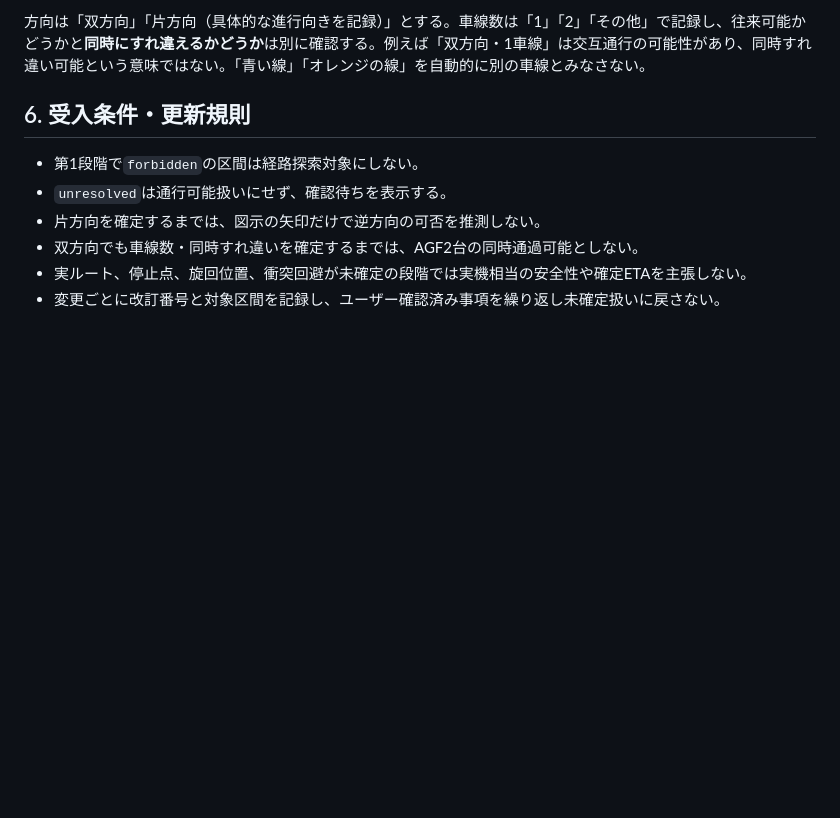
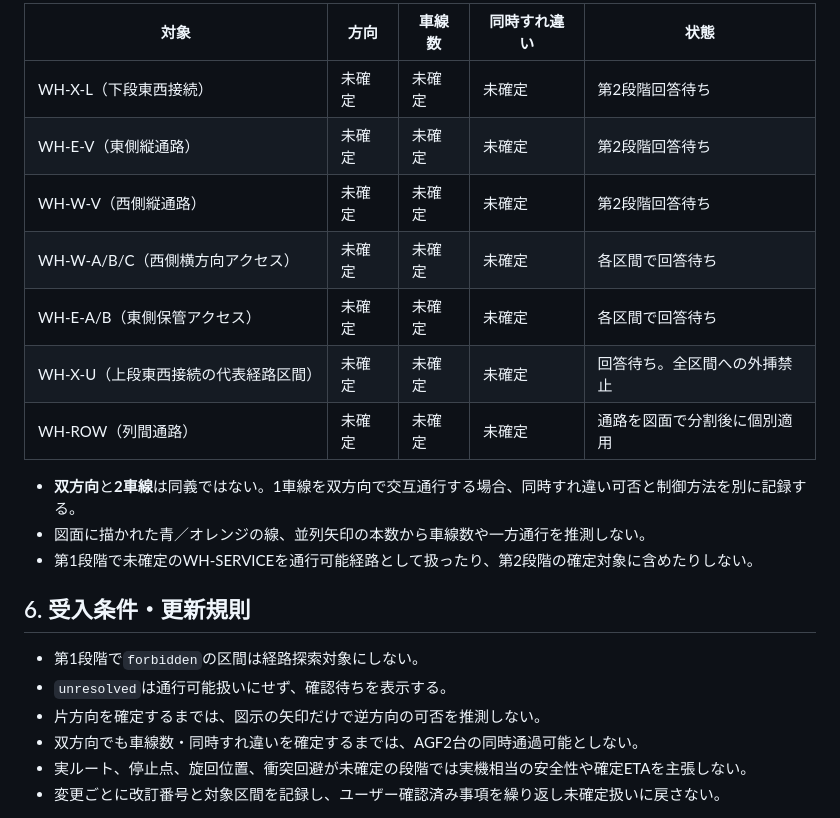
Before and after one commit to zony21/agf-simulator, a Markdown page: docs/specs/09-traffic.md, the part around one of its changes. Drawn GitHub-style; blank space fills up the shorter version.

```diff
--- a/docs/specs/09-traffic.md
+++ b/docs/specs/09-traffic.md
@@ -76,5 +84,17 @@
 
-方向は「双方向」「片方向（具体的な進行向きを記録）」とする。車線数は「1」「2」「その他」で記録し、往来可能かどうかと**同時にすれ違えるかどうか**は別に確認する。例えば「双方向・1車線」は交互通行の可能性があり、同時すれ違い可能という意味ではない。「青い線」「オレンジの線」を自動的に別の車線とみなさない。
+| 対象 | 方向 | 車線数 | 同時すれ違い | 状態 |
+| --- | --- | --- | --- | --- |
+| WH-X-L（下段東西接続） | 未確定 | 未確定 | 未確定 | 第2段階回答待ち |
+| WH-E-V（東側縦通路） | 未確定 | 未確定 | 未確定 | 第2段階回答待ち |
+| WH-W-V（西側縦通路） | 未確定 | 未確定 | 未確定 | 第2段階回答待ち |
+| WH-W-A/B/C（西側横方向アクセス） | 未確定 | 未確定 | 未確定 | 各区間で回答待ち |
+| WH-E-A/B（東側保管アクセス） | 未確定 | 未確定 | 未確定 | 各区間で回答待ち |
+| WH-X-U（上段東西接続の代表経路区間） | 未確定 | 未確定 | 未確定 | 回答待ち。全区間への外挿禁止 |
+| WH-ROW（列間通路） | 未確定 | 未確定 | 未確定 | 通路を図面で分割後に個別適用 |
+
+- **双方向**と**2車線**は同義ではない。1車線を双方向で交互通行する場合、同時すれ違い可否と制御方法を別に記録する。
+- 図面に描かれた青／オレンジの線、並列矢印の本数から車線数や一方通行を推測しない。
+- 第1段階で未確定のWH-SERVICEを通行可能経路として扱ったり、第2段階の確定対象に含めたりしない。
 
 ## 6. 受入条件・更新規則
 
```
Also changed, not shown: other parts of docs/specs/09-traffic.md (+30 -22 lines).
